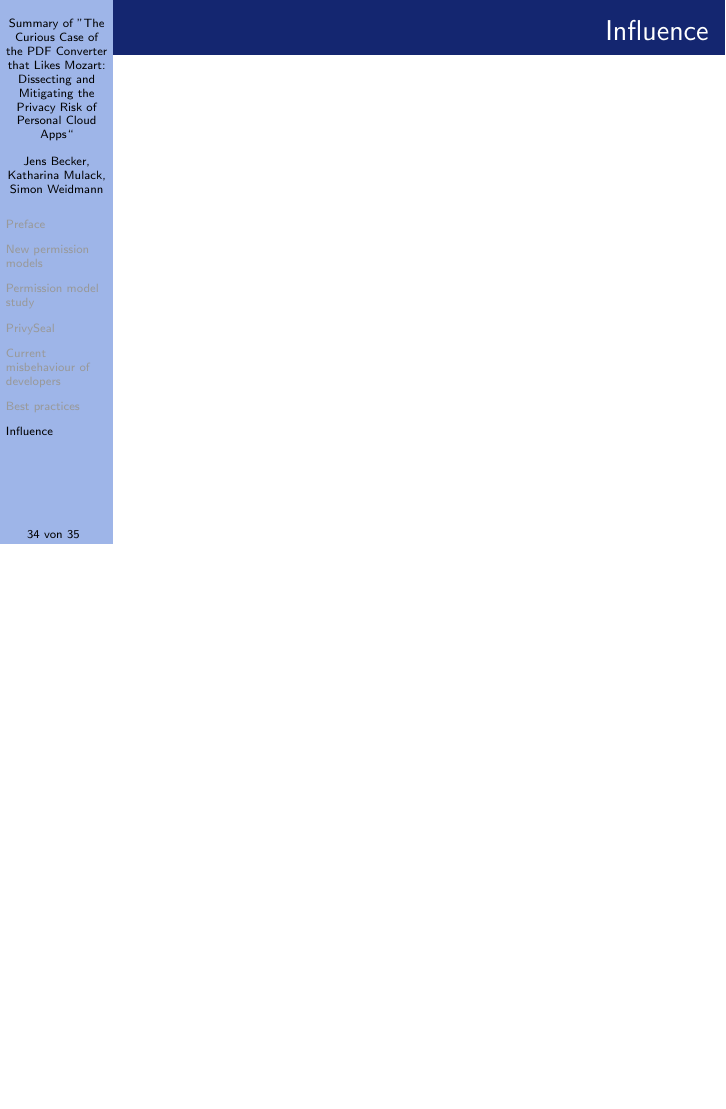
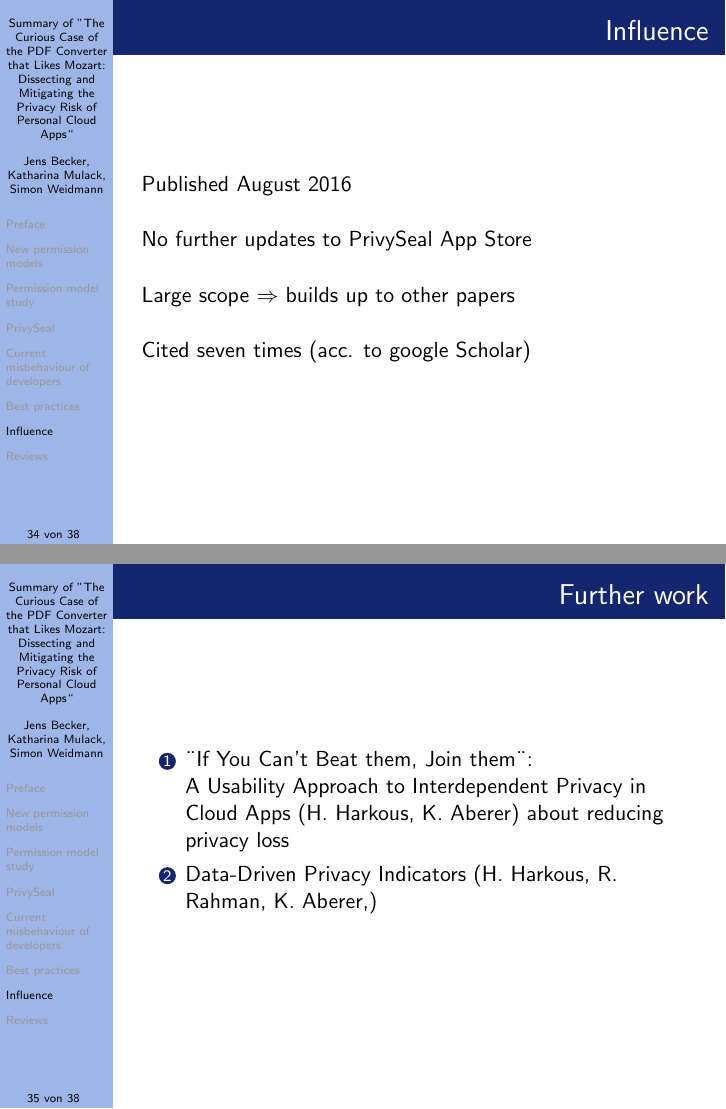
Before and after one commit to Weidmaennchen/SKI, LaTeX slides (Praesi/praesi2.tex): page 34 of 38 before the commit and pages 34 and 35 of 41 after it, the two joined at a grey line, the shorter picture padded with empty space. Compiled offline with pdfLaTeX.

Commit message:
Signed-off-by: S Weid <sweid95@hotmail.de>

```diff
--- a/Praesi/praesi2.tex
+++ b/Praesi/praesi2.tex
@@ -369,3 +369,16 @@ Analysis 662 apps from three sources \vspace{5mm} \\
 \section{Influence}
 \frame{
 	\frametitle{Influence}
+	Published August 2016 \vspace{5mm} \\
+	No further updates to PrivySeal App Store \vspace{5mm} \\
+	Large scope $\Rightarrow$ builds up to other papers \vspace{5mm} \\
+	Cited seven times (acc. to google Scholar)
+}
+
+\frame{
+	\frametitle{Further work}
+	\begin{enumerate}
+	\item \"{}If You Can’t Beat them, Join them\"{}: \\
+	A Usability Approach to Interdependent Privacy in Cloud Apps (H. Harkous, K. Aberer) about reducing privacy loss
+	\item Data-Driven Privacy Indicators (H. Harkous, R. Rahman, K. Aberer,)
+	\end{enumerate}
```
Also changed, not shown: Praesi/praesi2.pdf, SKI-Summary.pdf (deleted), Praesi/praesi2.tex (23 more changed lines).
